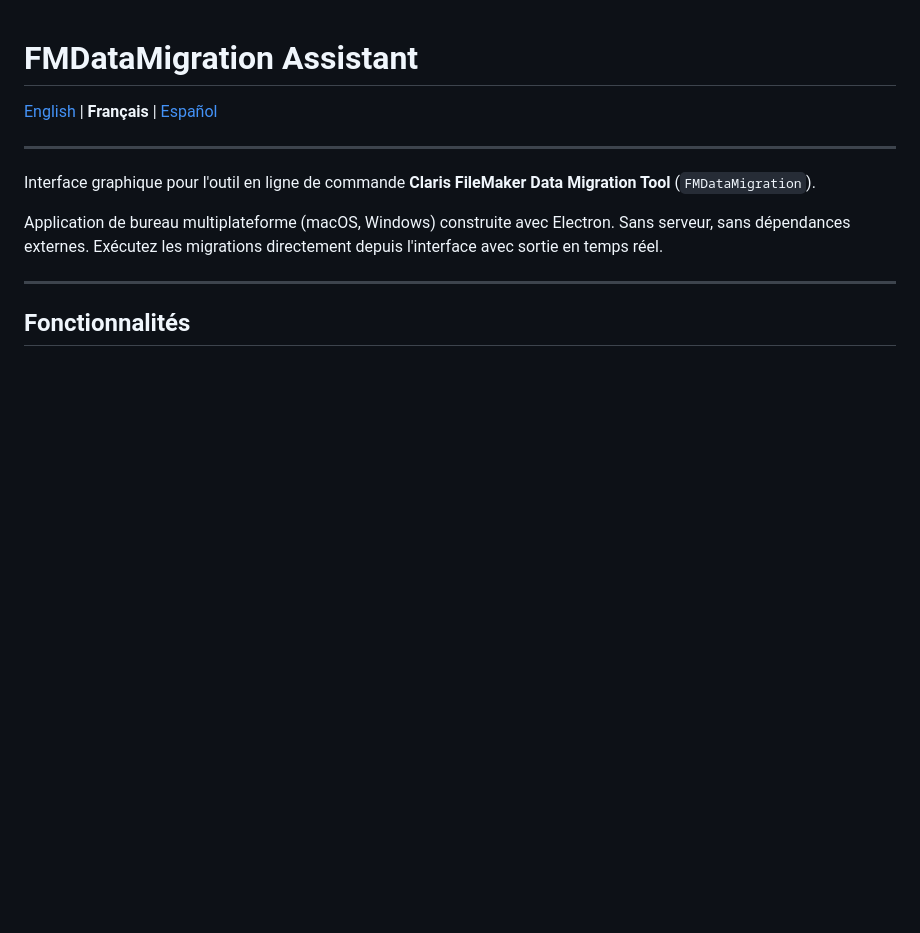
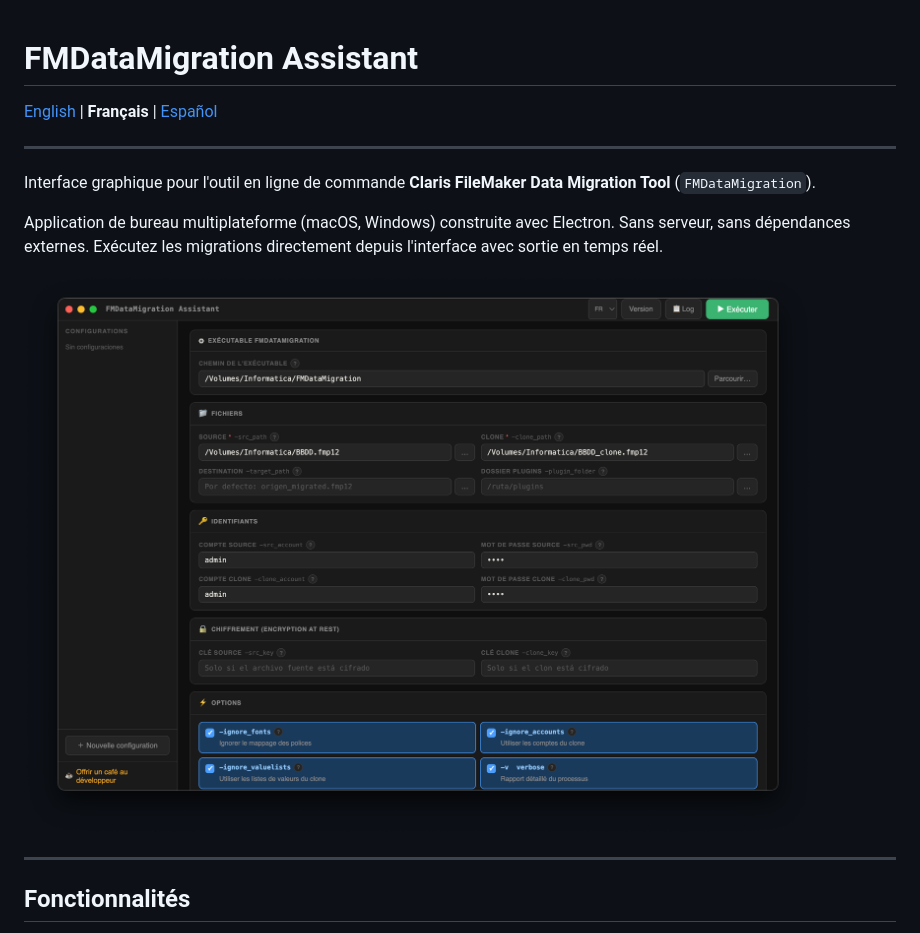
Before and after one commit to angelbonet/fmdatamigration-assistant, a Markdown page: README.fr.md, the part around the change. Rendered like a GitHub page; pictures changed too: images/mainFR.png (added); blank space fills up the shorter version.

```diff
--- a/README.fr.md
+++ b/README.fr.md
@@ -7,6 +7,8 @@
 Interface graphique pour l'outil en ligne de commande **Claris FileMaker Data Migration Tool** (`FMDataMigration`).
 
 Application de bureau multiplateforme (macOS, Windows) construite avec Electron. Sans serveur, sans dépendances externes. Exécutez les migrations directement depuis l'interface avec sortie en temps réel.
+
+![FMDataMigration Assistant](images/mainFR.png)
 
 ---
 
```
Also changed, not shown: README.en.md (+2 -0 lines), README.md (+2 -0 lines), images/mainEN.png (added), images/mainES.png (added).
